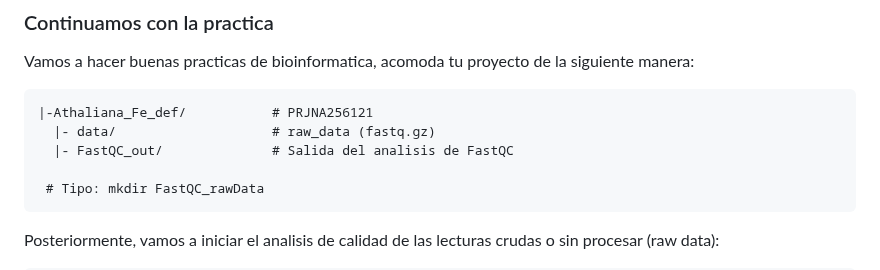
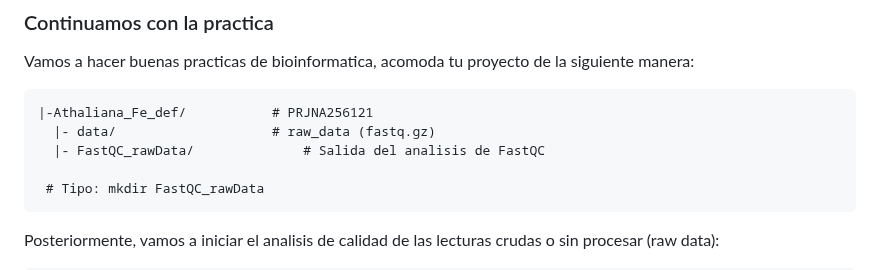
Before and after one commit to EveliaCoss/RNAseq_classFEB2023, a Markdown page: RNA_seq/README.md, the part around the change. Drawn GitHub-style.

````diff
--- a/RNA_seq/README.md
+++ b/RNA_seq/README.md
@@ -144,7 +144,7 @@ Vamos a hacer buenas practicas de bioinformatica, acomoda tu proyecto de la sigu
 ```
 |-Athaliana_Fe_def/           # PRJNA256121
   |- data/                    # raw_data (fastq.gz)
-  |- FastQC_out/              # Salida del analisis de FastQC
+  |- FastQC_rawData/              # Salida del analisis de FastQC
 
  # Tipo: mkdir FastQC_rawData
 ```
````
